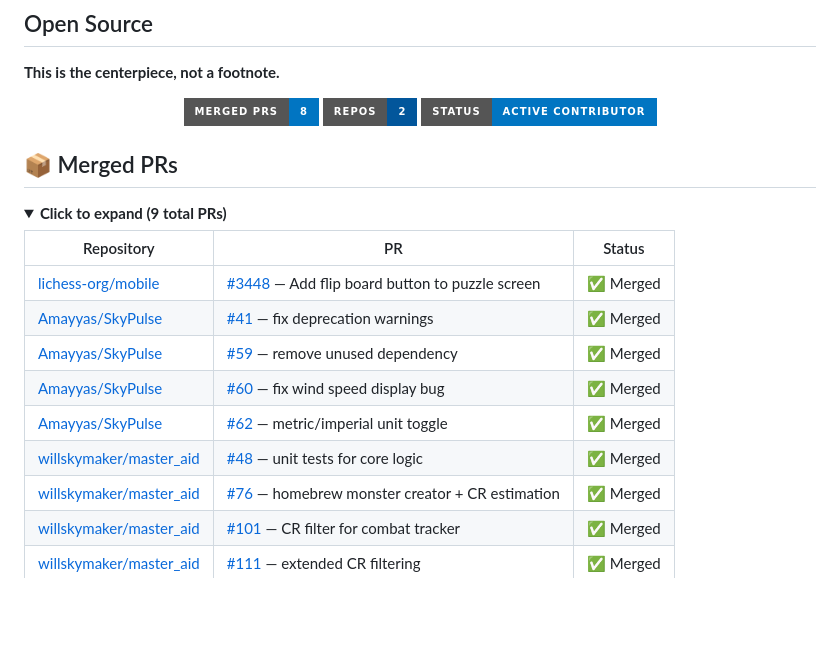
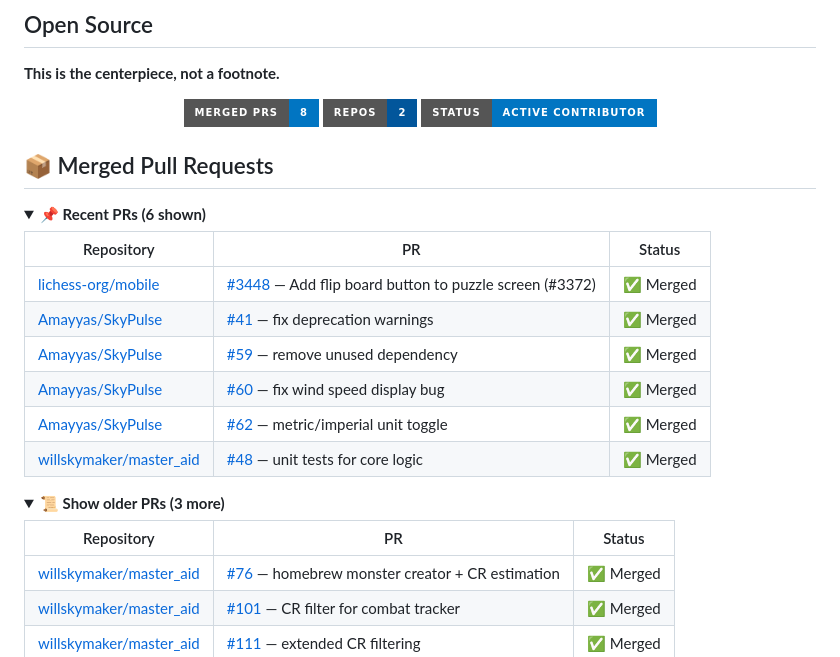
Before and after one commit to assassinaj602/assassinaj602, a Markdown page: README.md, the part around the change. GitHub-like rendering; folded sections open; badges without logos; blank space fills up the shorter version.

```diff
--- a/README.md
+++ b/README.md
@@ -45,19 +45,28 @@
 
 </div>
 
-## 📦 Merged PRs
 
-<details>
-<summary><b>Click to expand (9 total PRs)</b></summary>
+## 📦 Merged Pull Requests
+
+<details open>
+<summary><b>📌 Recent PRs (6 shown)</b></summary>
 
 | Repository | PR | Status |
 |---|---|---|
-| [lichess-org/mobile](https://github.com/lichess-org/mobile) | [#3448](https://github.com/lichess-org/mobile/pull/3448) — Add flip board button to puzzle screen | ✅ Merged |
+| [lichess-org/mobile](https://github.com/lichess-org/mobile) | [#3448](https://github.com/lichess-org/mobile/pull/3448) — Add flip board button to puzzle screen (#3372) | ✅ Merged |
 | [Amayyas/SkyPulse](https://github.com/Amayyas/SkyPulse) | [#41](https://github.com/Amayyas/SkyPulse/pull/41) — fix deprecation warnings | ✅ Merged |
 | [Amayyas/SkyPulse](https://github.com/Amayyas/SkyPulse) | [#59](https://github.com/Amayyas/SkyPulse/pull/59) — remove unused dependency | ✅ Merged |
 | [Amayyas/SkyPulse](https://github.com/Amayyas/SkyPulse) | [#60](https://github.com/Amayyas/SkyPulse/pull/60) — fix wind speed display bug | ✅ Merged |
 | [Amayyas/SkyPulse](https://github.com/Amayyas/SkyPulse) | [#62](https://github.com/Amayyas/SkyPulse/pull/62) — metric/imperial unit toggle | ✅ Merged |
 | [willskymaker/master_aid](https://github.com/willskymaker/master_aid) | [#48](https://github.com/willskymaker/master_aid/pull/48) — unit tests for core logic | ✅ Merged |
+
+</details>
+
+<details>
+<summary><b>📜 Show older PRs (3 more)</b></summary>
+
+| Repository | PR | Status |
+|---|---|---|
 | [willskymaker/master_aid](https://github.com/willskymaker/master_aid) | [#76](https://github.com/willskymaker/master_aid/pull/76) — homebrew monster creator + CR estimation | ✅ Merged |
 | [willskymaker/master_aid](https://github.com/willskymaker/master_aid) | [#101](https://github.com/willskymaker/master_aid/pull/101) — CR filter for combat tracker | ✅ Merged |
 | [willskymaker/master_aid](https://github.com/willskymaker/master_aid) | [#111](https://github.com/willskymaker/master_aid/pull/111) — extended CR filtering | ✅ Merged |
```
